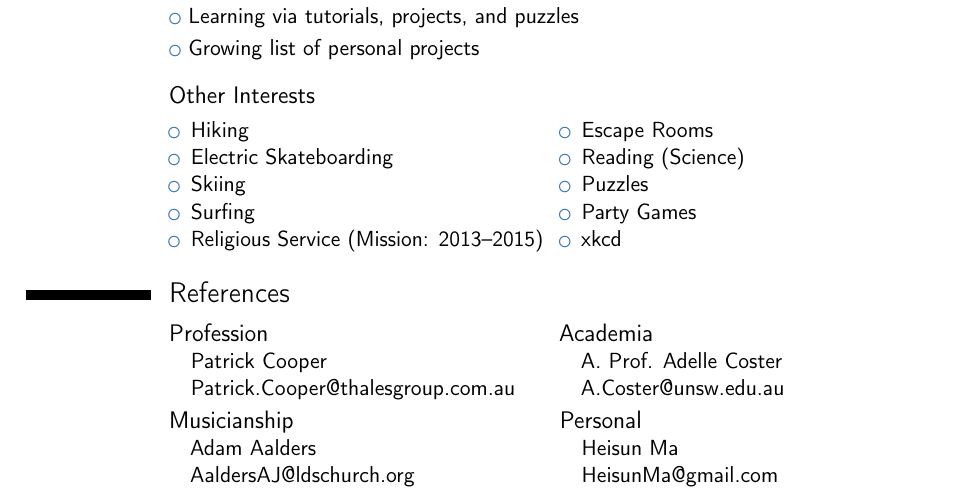
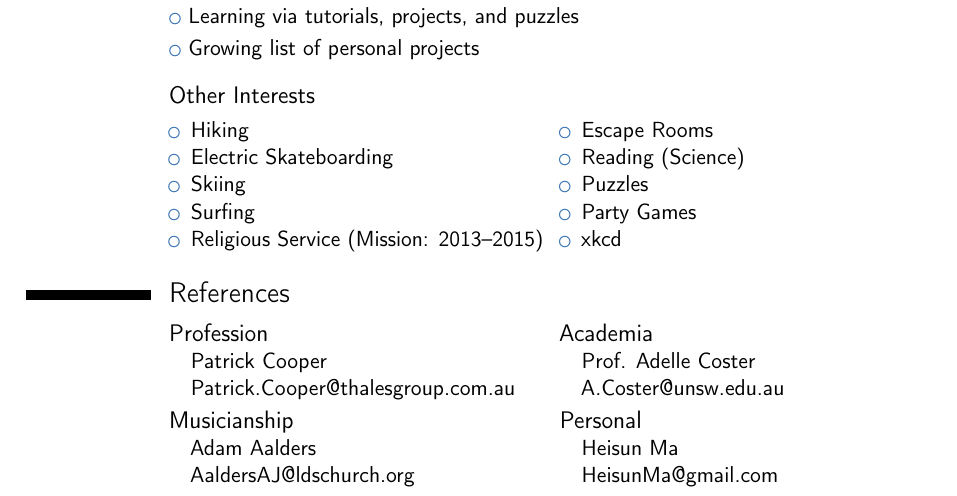
Before and after one commit to kapple19/kapple19, a LaTeX CV (cv/cv_aaronkaw.tex): part of page 2 of 2, cut so that both start at the same text. Compiled offline with pdfLaTeX.

Commit message:
Updated Adelle's title

```diff
--- a/cv/cv_aaronkaw.tex
+++ b/cv/cv_aaronkaw.tex
@@ -257,7 +257,7 @@
 		\item[] Patrick.Cooper@thalesgroup.com.au
 	\end{itemize}}
 	\cvcolumn{Academia}{\begin{itemize}
-		\item[] A. Prof. Adelle Coster
+		\item[] Prof. Adelle Coster
 		\item[] A.Coster@unsw.edu.au
 	\end{itemize}}
   %\cvcolumn[0.5]{All the rest \& some more}{\textit{That} person, and \textbf{those} also (all available upon request).}
```
Also changed, not shown: cv/cv_aaronkaw.pdf.
